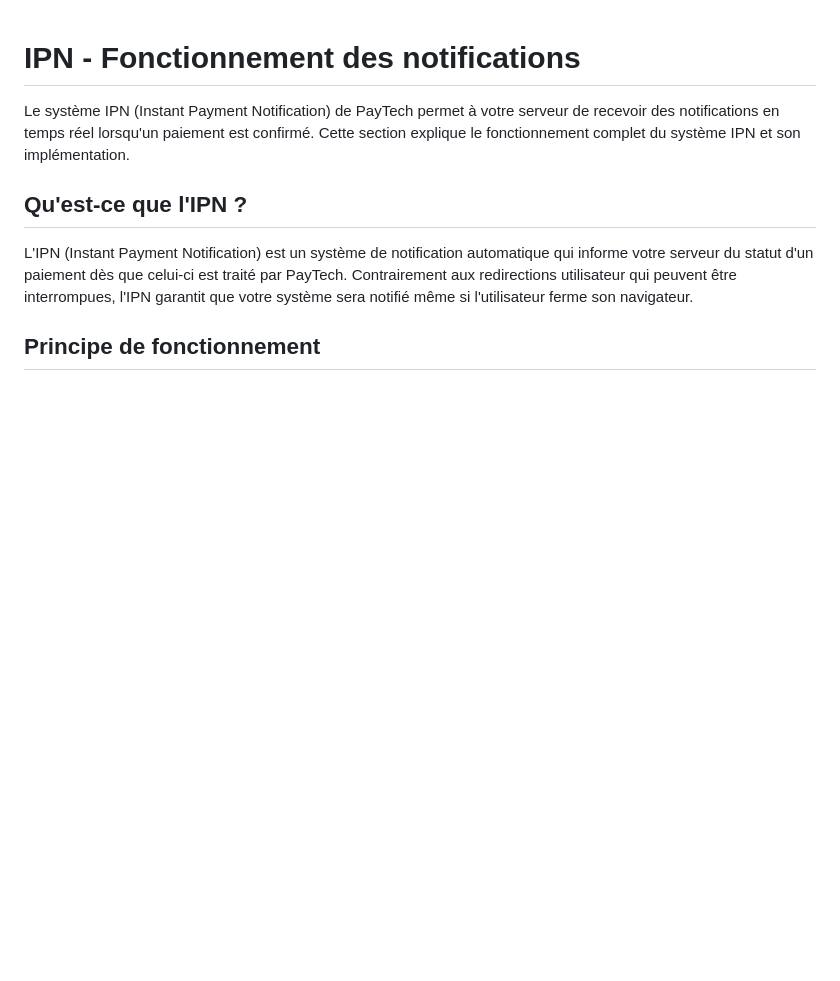
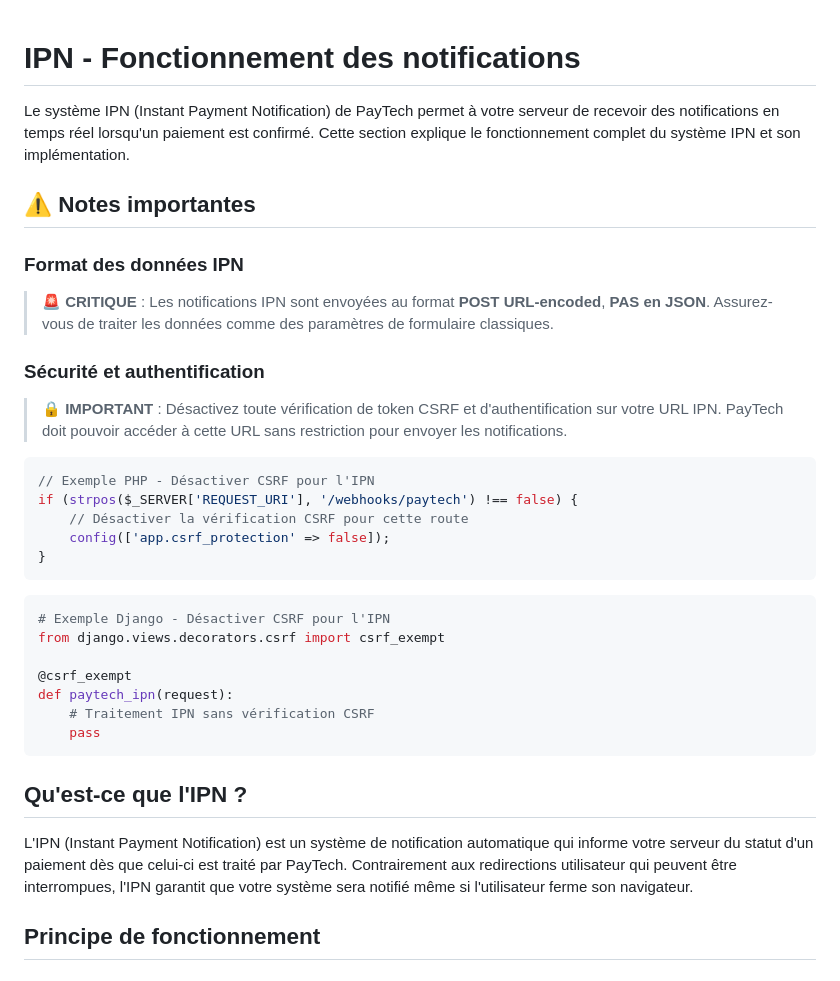
Before and after one commit to touskar/docs, a Markdown page: ipn-fonctionnement.md, the part around the change printed below. Rendered like a GitHub page; blank space fills up the shorter version.

````diff
--- a/ipn-fonctionnement.md
+++ b/ipn-fonctionnement.md
@@ -1,6 +1,34 @@
 # IPN - Fonctionnement des notifications
 
 Le système IPN (Instant Payment Notification) de PayTech permet à votre serveur de recevoir des notifications en temps réel lorsqu'un paiement est confirmé. Cette section explique le fonctionnement complet du système IPN et son implémentation.
+
+## ⚠️ Notes importantes
+
+### Format des données IPN
+
+> **🚨 CRITIQUE** : Les notifications IPN sont envoyées au format **POST URL-encoded**, **PAS en JSON**. Assurez-vous de traiter les données comme des paramètres de formulaire classiques.
+
+### Sécurité et authentification
+
+> **🔒 IMPORTANT** : Désactivez toute vérification de token CSRF et d'authentification sur votre URL IPN. PayTech doit pouvoir accéder à cette URL sans restriction pour envoyer les notifications.
+
+```php
+// Exemple PHP - Désactiver CSRF pour l'IPN
+if (strpos($_SERVER['REQUEST_URI'], '/webhooks/paytech') !== false) {
+    // Désactiver la vérification CSRF pour cette route
+    config(['app.csrf_protection' => false]);
+}
+```
+
+```python
+# Exemple Django - Désactiver CSRF pour l'IPN
+from django.views.decorators.csrf import csrf_exempt
+
+@csrf_exempt
+def paytech_ipn(request):
+    # Traitement IPN sans vérification CSRF
+    pass
+```
 
 ## Qu'est-ce que l'IPN ?
 
````
Also changed, not shown: other parts of ipn-fonctionnement.md (+163 -1 lines).
